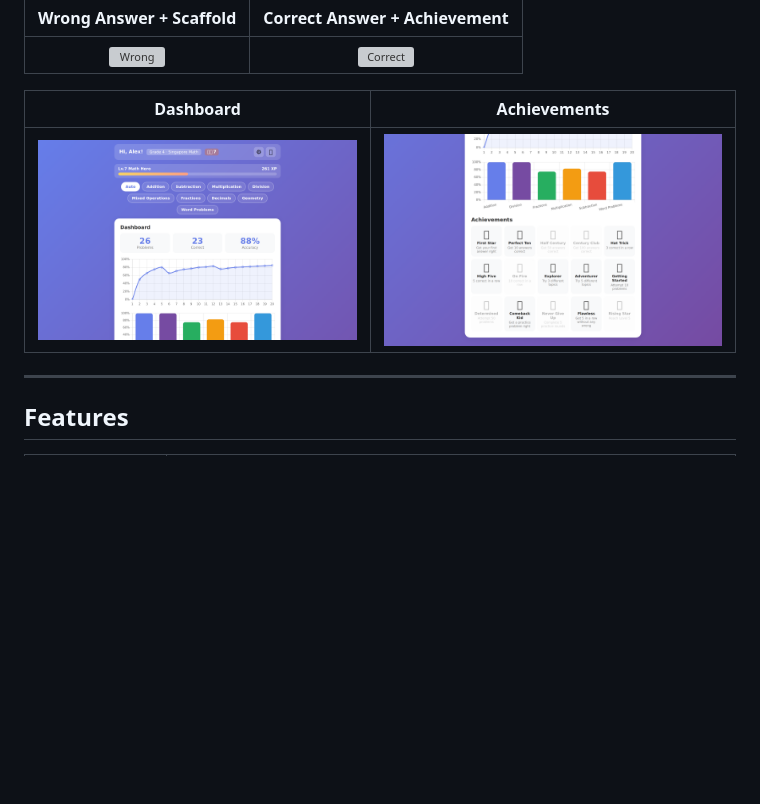
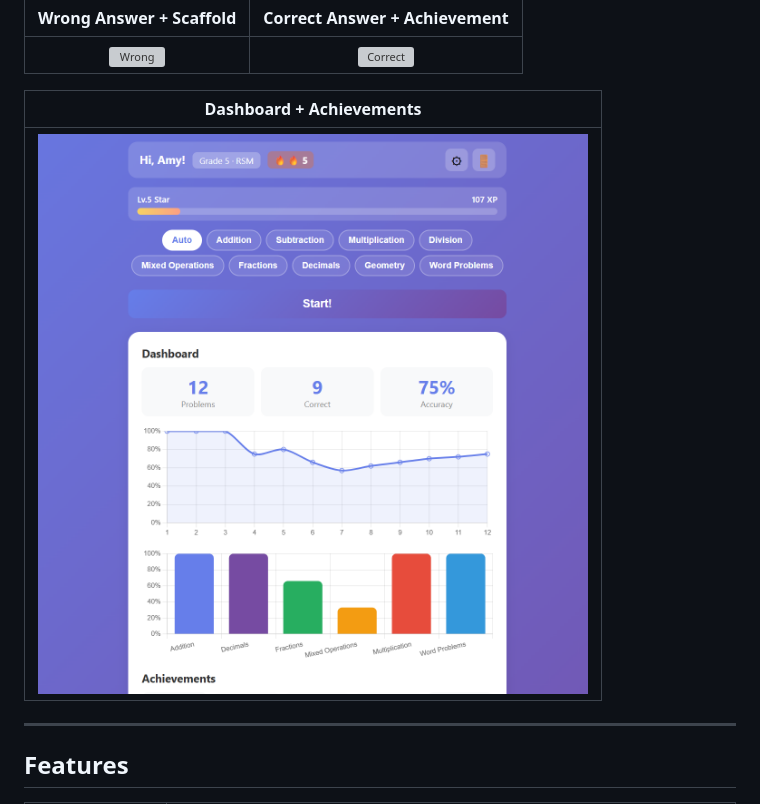
Before and after one commit to freesoft/MathCrew, a Markdown page: README.md, the part around the change. Rendered like a GitHub page; pictures changed too: screenshots/08_dashboard.png, screenshots/09_achievements.png (deleted); blank space fills up the shorter version; grey boxes are pictures that could not be loaded.

Commit message:
Replace dashboard screenshot with real browser capture
Headless Chrome lacks emoji fonts, causing achievement icons to render
as rectangles. Use actual browser screenshot with proper emoji rendering.

Co-Authored-By: Claude Opus 4.6 <noreply@anthropic.com>

```diff
--- a/README.md
+++ b/README.md
@@ -33,9 +33,9 @@ Built as a personal project to help my daughter practice math at home, and as an
 |:---:|:---:|
 | ![Wrong](screenshots/06_wrong_answer_feedback.png) | ![Correct](screenshots/07_correct_answer.png) |
 
-| Dashboard | Achievements |
-|:---:|:---:|
-| ![Dashboard](screenshots/08_dashboard.png) | ![Achievements](screenshots/09_achievements.png) |
+| Dashboard + Achievements |
+|:---:|
+| ![Dashboard](screenshots/08_dashboard.png) |
 
 ---
 
```
